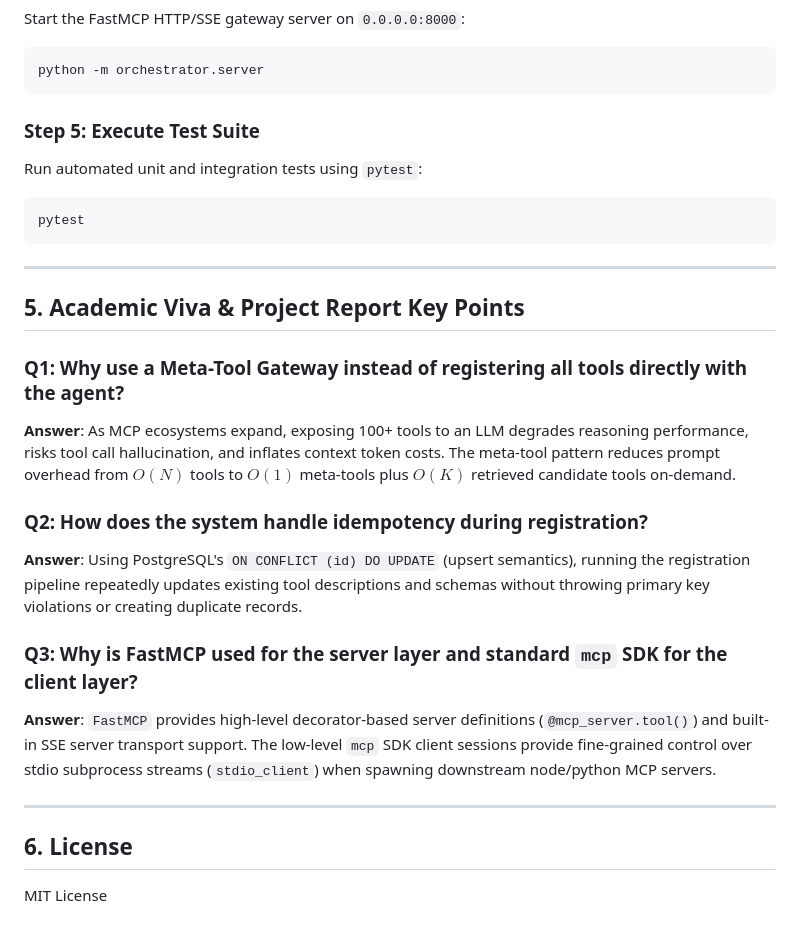
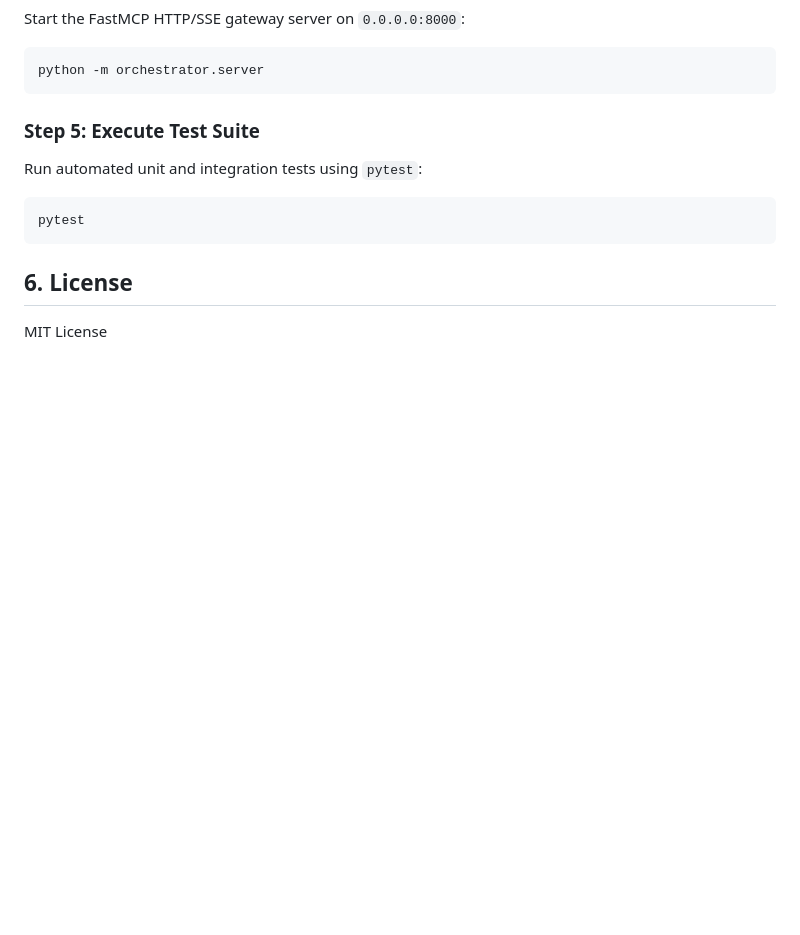
Before and after one commit to PatilSharvil/MCP-Orchestrator, a Markdown page: README.md, the part around the change. Drawn GitHub-style; blank space fills up the shorter version.

Commit message:
Delete academic section from README
Removed the academic section detailing project report key points from the README to streamline content.

````diff
--- a/README.md
+++ b/README.md
@@ -176,21 +176,5 @@ Run automated unit and integration tests using `pytest`:
 ```bash
 pytest
 ```
-
----
-
-## 5. Academic Viva & Project Report Key Points
-
-### Q1: Why use a Meta-Tool Gateway instead of registering all tools directly with the agent?
-**Answer**: As MCP ecosystems expand, exposing 100+ tools to an LLM degrades reasoning performance, risks tool call hallucination, and inflates context token costs. The meta-tool pattern reduces prompt overhead from $O(N)$ tools to $O(1)$ meta-tools plus $O(K)$ retrieved candidate tools on-demand.
-
-### Q2: How does the system handle idempotency during registration?
-**Answer**: Using PostgreSQL's `ON CONFLICT (id) DO UPDATE` (upsert semantics), running the registration pipeline repeatedly updates existing tool descriptions and schemas without throwing primary key violations or creating duplicate records.
-
-### Q3: Why is FastMCP used for the server layer and standard `mcp` SDK for the client layer?
-**Answer**: `FastMCP` provides high-level decorator-based server definitions (`@mcp_server.tool()`) and built-in SSE server transport support. The low-level `mcp` SDK client sessions provide fine-grained control over stdio subprocess streams (`stdio_client`) when spawning downstream node/python MCP servers.
-
----
-
 ## 6. License
 MIT License
````
